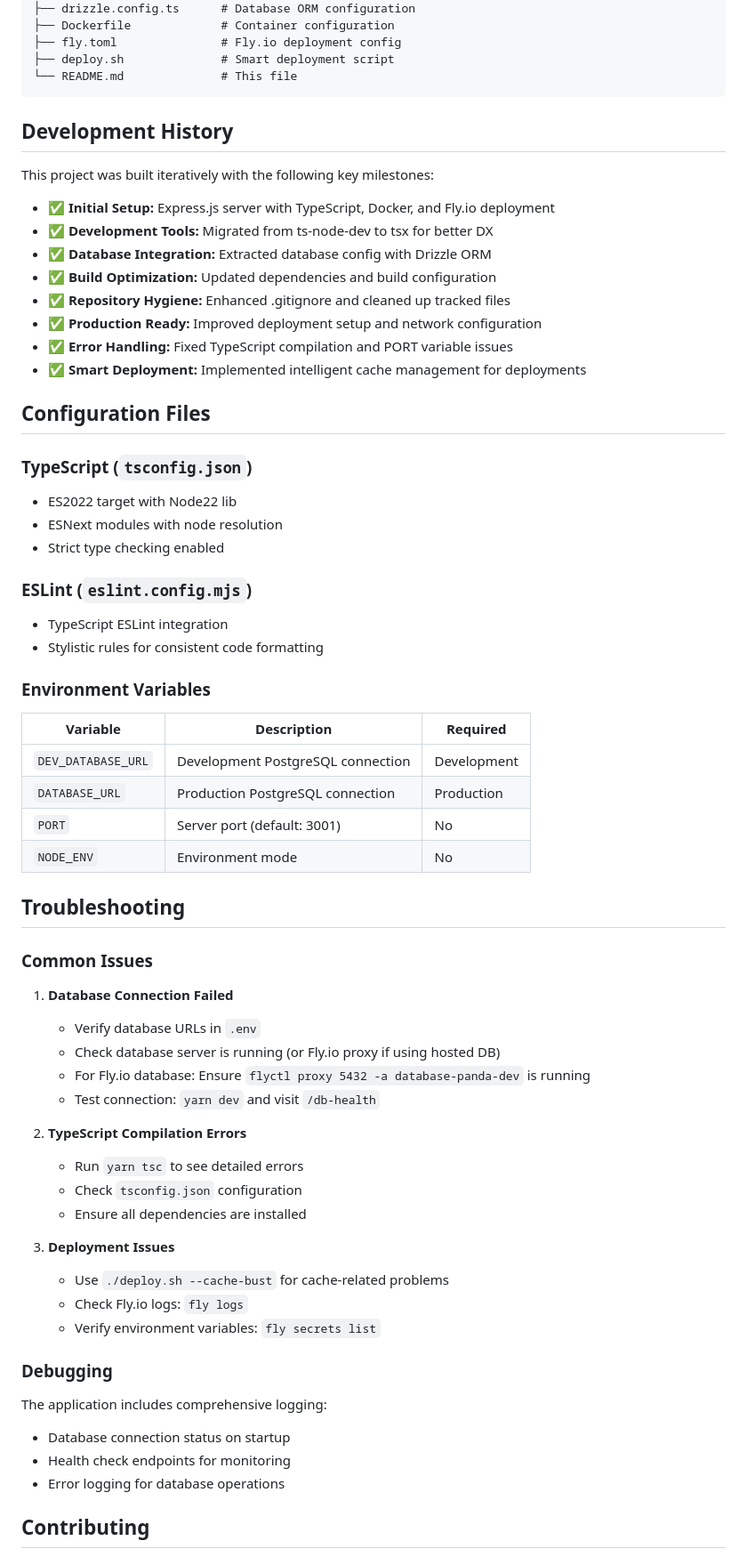
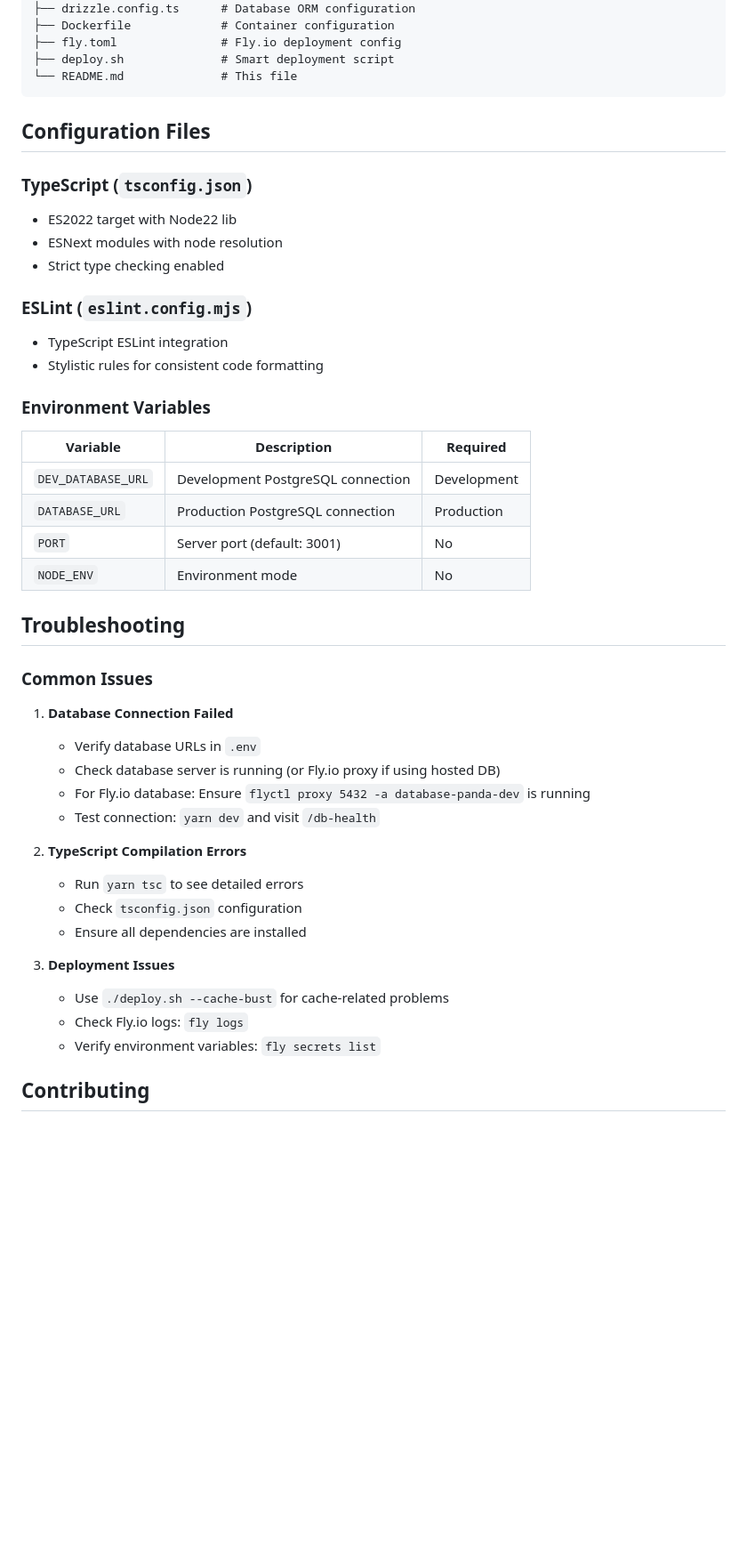
Before and after one commit to adrianmurage/akongalabs-beta, a Markdown page: README.md, the part around one of its changes. Shown at 89% size. GitHub-like rendering; blank space fills up the shorter version.

````diff
--- a/README.md
+++ b/README.md
@@ -212,50 +159,42 @@ server-panda/
 └── README.md              # This file
 ```
 
-## Development History
-
-This project was built iteratively with the following key milestones:
-
-- ✅ **Initial Setup:** Express.js server with TypeScript, Docker, and Fly.io deployment
-- ✅ **Development Tools:** Migrated from ts-node-dev to tsx for better DX
-- ✅ **Database Integration:** Extracted database config with Drizzle ORM
-- ✅ **Build Optimization:** Updated dependencies and build configuration
-- ✅ **Repository Hygiene:** Enhanced .gitignore and cleaned up tracked files
-- ✅ **Production Ready:** Improved deployment setup and network configuration
-- ✅ **Error Handling:** Fixed TypeScript compilation and PORT variable issues
-- ✅ **Smart Deployment:** Implemented intelligent cache management for deployments
 
 ## Configuration Files
 
 ### TypeScript (`tsconfig.json`)
+
 - ES2022 target with Node22 lib
 - ESNext modules with node resolution
 - Strict type checking enabled
 
 ### ESLint (`eslint.config.mjs`)
+
 - TypeScript ESLint integration
 - Stylistic rules for consistent code formatting
 
 ### Environment Variables
 
-| Variable | Description | Required |
-|----------|-------------|----------|
+| Variable           | Description                       | Required    |
+| ------------------ | --------------------------------- | ----------- |
 | `DEV_DATABASE_URL` | Development PostgreSQL connection | Development |
-| `DATABASE_URL` | Production PostgreSQL connection | Production |
-| `PORT` | Server port (default: 3001) | No |
-| `NODE_ENV` | Environment mode | No |
+| `DATABASE_URL`     | Production PostgreSQL connection  | Production  |
+| `PORT`             | Server port (default: 3001)       | No          |
+| `NODE_ENV`         | Environment mode                  | No          |
 
 ## Troubleshooting
 
 ### Common Issues
 
 1. **Database Connection Failed**
+
    - Verify database URLs in `.env`
    - Check database server is running (or Fly.io proxy if using hosted DB)
    - For Fly.io database: Ensure `flyctl proxy 5432 -a database-panda-dev` is running
    - Test connection: `yarn dev` and visit `/db-health`
 
 2. **TypeScript Compilation Errors**
+
    - Run `yarn tsc` to see detailed errors
    - Check `tsconfig.json` configuration
    - Ensure all dependencies are installed
@@ -265,13 +204,6 @@ This project was built iteratively with the following key milestones:
    - Check Fly.io logs: `fly logs`
    - Verify environment variables: `fly secrets list`
 
-### Debugging
-
-The application includes comprehensive logging:
-- Database connection status on startup
-- Health check endpoints for monitoring
-- Error logging for database operations
-
 ## Contributing
 
 1. Follow the existing code style (ESLint configured)
````
Also changed, not shown: other parts of README.md (+29 -86 lines).
